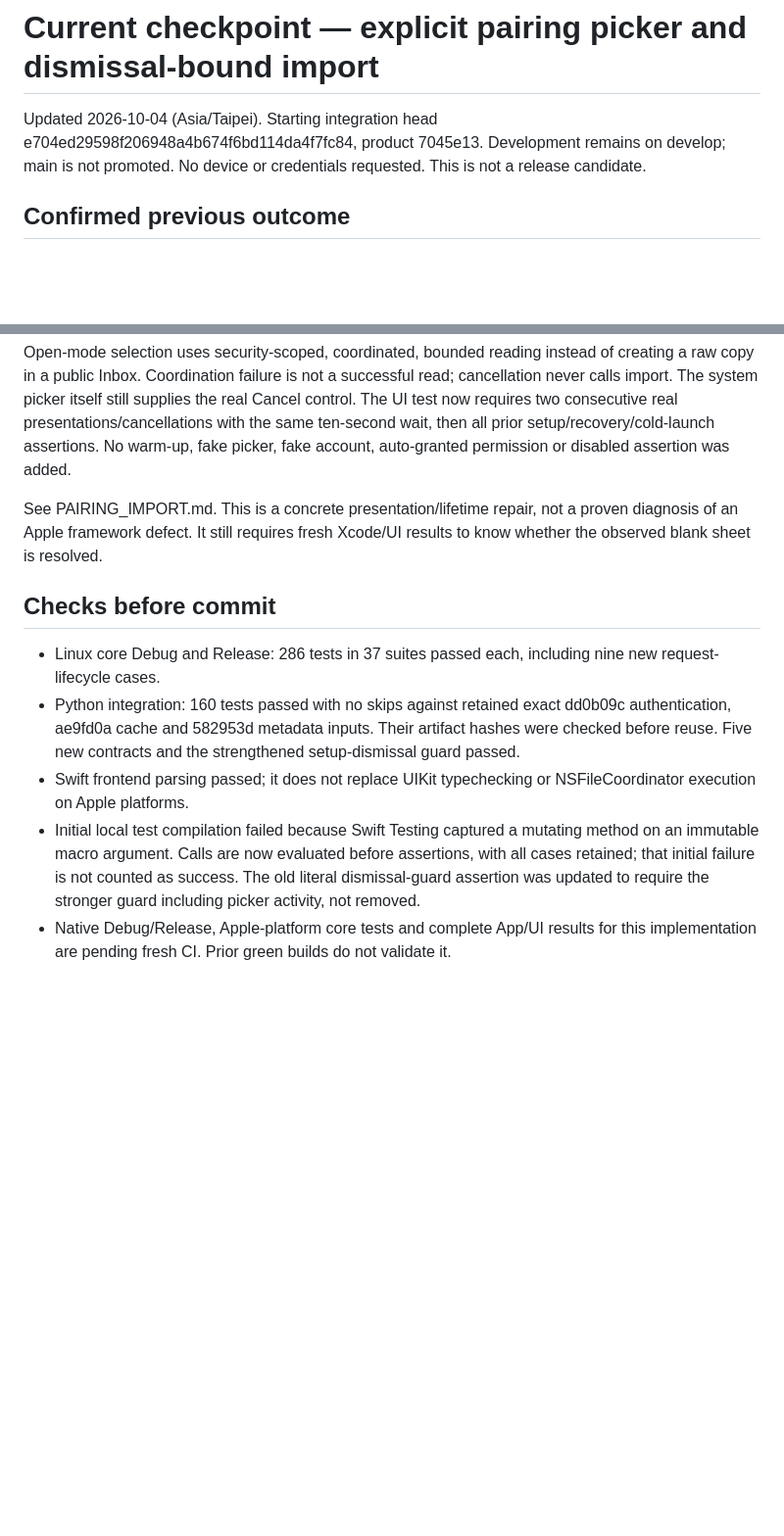
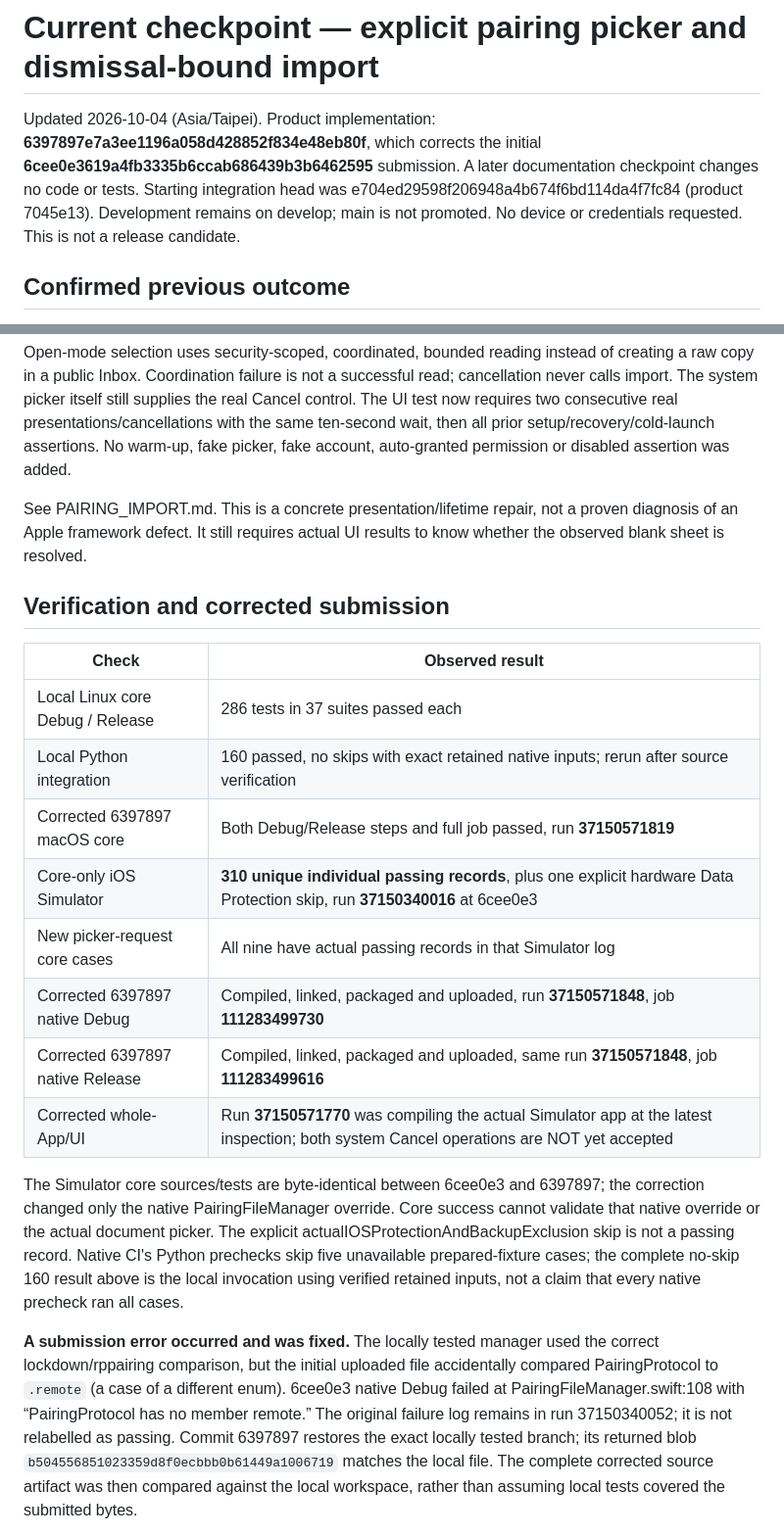
Before and after one commit to oskuhsiu/Tetherless, a Markdown page: docs/STATUS.md, 2 parts joined by grey strips. Shown at 98% size. Drawn GitHub-style; blank space fills up the shorter version.

Commit message:
Checkpoint verified native picker integration and preserve pending system-UI acceptance
Record corrected 6397897 native Debug/Release and macOS core success, 310 individually inspected Simulator core passes with one hardware-protection skip, all nine request-state cases and exact source/native artifact comparison. Preserve both the prior blank-picker failure and this turn's initial enum transcription compile failure; local tests are not claimed to cover mistyped submitted bytes. Full UI 37150571770 is still compiling, not accepted. Documentation only; product and assertions unchanged, develop only.

```diff
--- a/docs/STATUS.md
+++ b/docs/STATUS.md
@@ -1,6 +1,6 @@
 # Current checkpoint — explicit pairing picker and dismissal-bound import
 
-Updated 2026-10-04 (Asia/Taipei). Starting integration head e704ed29598f206948a4b674f6bd114da4f7fc84, product 7045e13. Development remains on develop; main is not promoted. No device or credentials requested. This is not a release candidate.
+Updated 2026-10-04 (Asia/Taipei). Product implementation: **6397897e7a3ee1196a058d428852f834e48eb80f**, which corrects the initial **6cee0e3619a4fb3335b6ccab686439b3b6462595** submission. A later documentation checkpoint changes no code or tests. Starting integration head was e704ed29598f206948a4b674f6bd114da4f7fc84 (product 7045e13). Development remains on develop; main is not promoted. No device or credentials requested. This is not a release candidate.
 
 ## Confirmed previous outcome
 
@@ -14,12 +14,22 @@ Replace the Form-bound Boolean fileImporter with a concrete UIKit picker owned b
 
 Open-mode selection uses security-scoped, coordinated, bounded reading instead of creating a raw copy in a public Inbox. Coordination failure is not a successful read; cancellation never calls import. The system picker itself still supplies the real Cancel control. The UI test now requires two consecutive real presentations/cancellations with the same ten-second wait, then all prior setup/recovery/cold-launch assertions. No warm-up, fake picker, fake account, auto-granted permission or disabled assertion was added.
 
-See PAIRING_IMPORT.md. This is a concrete presentation/lifetime repair, not a proven diagnosis of an Apple framework defect. It still requires fresh Xcode/UI results to know whether the observed blank sheet is resolved.
+See PAIRING_IMPORT.md. This is a concrete presentation/lifetime repair, not a proven diagnosis of an Apple framework defect. It still requires actual UI results to know whether the observed blank sheet is resolved.
 
-## Checks before commit
+## Verification and corrected submission
 
-- Linux core Debug and Release: 286 tests in 37 suites passed each, including nine new request-lifecycle cases.
-- Python integration: 160 tests passed with no skips against retained exact dd0b09c authentication, ae9fd0a cache and 582953d metadata inputs. Their artifact hashes were checked before reuse. Five new contracts and the strengthened setup-dismissal guard passed.
-- Swift frontend parsing passed; it does not replace UIKit typechecking or NSFileCoordinator execution on Apple platforms.
-- Initial local test compilation failed because Swift Testing captured a mutating method on an immutable macro argument. Calls are now evaluated before assertions, with all cases retained; that initial failure is not counted as success. The old literal dismissal-guard assertion was updated to require the stronger guard including picker activity, not removed.
-- Native Debug/Release, Apple-platform core tests and complete App/UI results for this implementation are pending fresh CI. Prior green builds do not validate it.
+| Check | Observed result |
+| --- | --- |
+| Local Linux core Debug / Release | 286 tests in 37 suites passed each |
+| Local Python integration | 160 passed, no skips with exact retained native inputs; rerun after source verification |
+| Corrected 6397897 macOS core | Both Debug/Release steps and full job passed, run **37150571819** |
+| Core-only iOS Simulator | **310 unique individual passing records**, plus one explicit hardware Data Protection skip, run **37150340016** at 6cee0e3 |
+| New picker-request core cases | All nine have actual passing records in that Simulator log |
+| Corrected 6397897 native Debug | Compiled, linked, packaged and uploaded, run **37150571848**, job **111283499730** |
+| Corrected 6397897 native Release | Compiled, linked, packaged and uploaded, same run **37150571848**, job **111283499616** |
+| Corrected whole-App/UI | Run **37150571770** was compiling the actual Simulator app at the latest inspection; both system Cancel operations are NOT yet accepted |
+
+The Simulator core sources/tests are byte-identical between 6cee0e3 and 6397897; the correction changed only the native PairingFileManager override. Core success cannot validate that native override or the actual document picker. The explicit actualIOSProtectionAndBackupExclusion skip is not a passing record. Native CI's Python prechecks skip five unavailable prepared-fixture cases; the complete no-skip 160 result above is the local invocation using verified retained inputs, not a claim that every native precheck ran all cases.
+
+**A submission error occurred and was fixed.** The locally tested manager used the correct lockdown/rppairing comparison, but the initial uploaded file accidentally compared PairingProtocol to `.remote` (a case of a different enum). 6cee0e3 native Debug failed at PairingFileManager.swift:108 with “PairingProtocol has no member remote.” The original failure log remains in run 37150340052; it is not relabelled as passing. Commit 6397897 restores the exact locally tested branch; its returned blob `b504556851023359d8f0ecbbb0b61449a1006719` matches the local file. The complete corrected source artifact was then compared against the local workspace, rather than assuming local tests covered the submitted bytes.
+
```
Also changed, not shown: other parts of docs/STATUS.md (+10 -1 lines).
